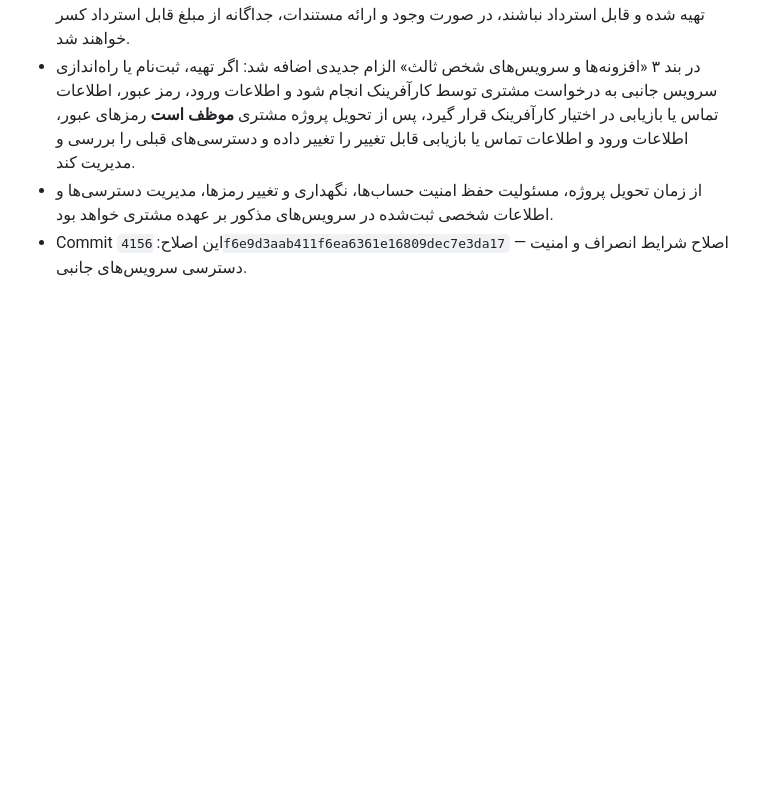
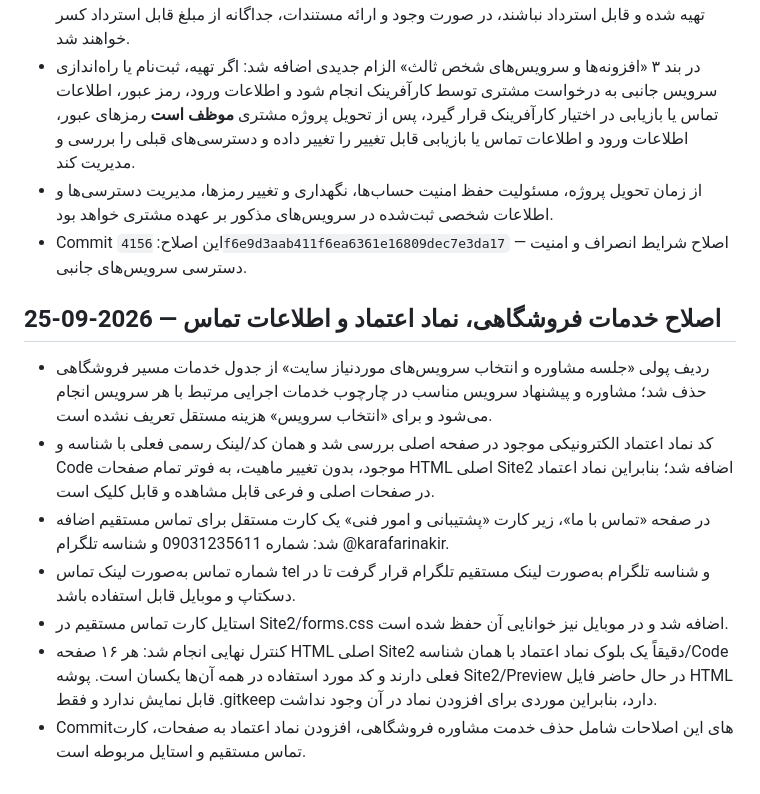
Before and after one commit to samadkarami-boop/KARAFARINAK-WEB-Demos, a Markdown page: Site2/SITE2_REPORT.md, the part around the change. Rendered like a GitHub page; blank space fills up the shorter version.

Commit message:
Update Site2 report: Enamad, direct contact, store consultation removal

```diff
--- a/Site2/SITE2_REPORT.md
+++ b/Site2/SITE2_REPORT.md
@@ -600,3 +600,13 @@ Checkbox:
 - در بند ۳ «افزونه‌ها و سرویس‌های شخص ثالث» الزام جدیدی اضافه شد: اگر تهیه، ثبت‌نام یا راه‌اندازی سرویس جانبی به درخواست مشتری توسط کارآفرینک انجام شود و اطلاعات ورود، رمز عبور، اطلاعات تماس یا بازیابی در اختیار کارآفرینک قرار گیرد، پس از تحویل پروژه مشتری **موظف است** رمزهای عبور، اطلاعات ورود و اطلاعات تماس یا بازیابی قابل تغییر را تغییر داده و دسترسی‌های قبلی را بررسی و مدیریت کند.
 - از زمان تحویل پروژه، مسئولیت حفظ امنیت حساب‌ها، نگهداری و تغییر رمزها، مدیریت دسترسی‌ها و اطلاعات شخصی ثبت‌شده در سرویس‌های مذکور بر عهده مشتری خواهد بود.
 - Commit این اصلاح: `4156f6e9d3aab411f6ea6361e16809dec7e3da17` — اصلاح شرایط انصراف و امنیت دسترسی سرویس‌های جانبی.
+
+
+## اصلاح خدمات فروشگاهی، نماد اعتماد و اطلاعات تماس — 2026-09-25
+- ردیف پولی «جلسه مشاوره و انتخاب سرویس‌های موردنیاز سایت» از جدول خدمات مسیر فروشگاهی حذف شد؛ مشاوره و پیشنهاد سرویس مناسب در چارچوب خدمات اجرایی مرتبط با هر سرویس انجام می‌شود و برای «انتخاب سرویس» هزینه مستقل تعریف نشده است.
+- کد نماد اعتماد الکترونیکی موجود در صفحه اصلی بررسی شد و همان کد/لینک رسمی فعلی با شناسه و Code موجود، بدون تغییر ماهیت، به فوتر تمام صفحات HTML اصلی Site2 اضافه شد؛ بنابراین نماد اعتماد در صفحات اصلی و فرعی قابل مشاهده و قابل کلیک است.
+- در صفحه «تماس با ما»، زیر کارت «پشتیبانی و امور فنی» یک کارت مستقل برای تماس مستقیم اضافه شد: شماره 09031235611 و شناسه تلگرام @karafarinakir.
+- شماره تماس به‌صورت لینک تماس tel و شناسه تلگرام به‌صورت لینک مستقیم تلگرام قرار گرفت تا در دسکتاپ و موبایل قابل استفاده باشد.
+- استایل کارت تماس مستقیم در Site2/forms.css اضافه شد و در موبایل نیز خوانایی آن حفظ شده است.
+- کنترل نهایی انجام شد: هر ۱۶ صفحه HTML اصلی Site2 دقیقاً یک بلوک نماد اعتماد با همان شناسه/Code فعلی دارند و کد مورد استفاده در همه آن‌ها یکسان است. پوشه Site2/Preview در حال حاضر فایل HTML قابل نمایش ندارد و فقط .gitkeep دارد، بنابراین موردی برای افزودن نماد در آن وجود نداشت.
+- Commitهای این اصلاحات شامل حذف خدمت مشاوره فروشگاهی، افزودن نماد اعتماد به صفحات، کارت تماس مستقیم و استایل مربوطه است.
```
